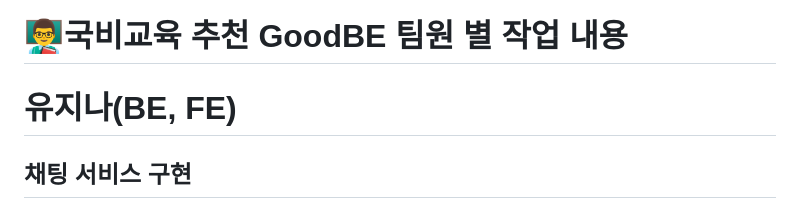
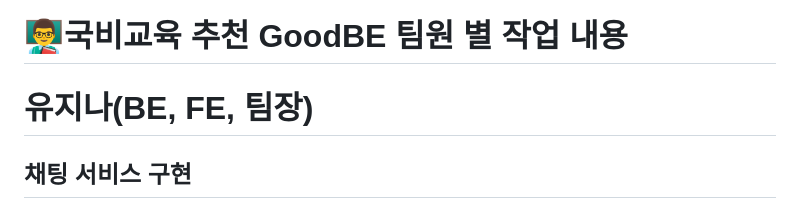
Before and after one commit to shkum0330/GoodBe, a Markdown page: README.md, the part around the change. Rendered like a GitHub page.

```diff
--- a/README.md
+++ b/README.md
@@ -1,5 +1,5 @@
 # 👨‍🏫국비교육 추천 GoodBE 팀원 별 작업 내용
-# 유지나(BE, FE)
+# 유지나(BE, FE, 팀장)
 ## 채팅 서비스 구현
 이 README 파일은 Node.js, MongoDB 및 Socket.io를 사용하여 채팅 서비스를 구현하는 방법을 안내합니다. 이 프로젝트를 따라하는 데 필요한 기초적인 지식은 Node.js, Express, MongoDB, Socket.io 및 JavaScript에 대한 이해입니다.
 ### 요구 사항
```
